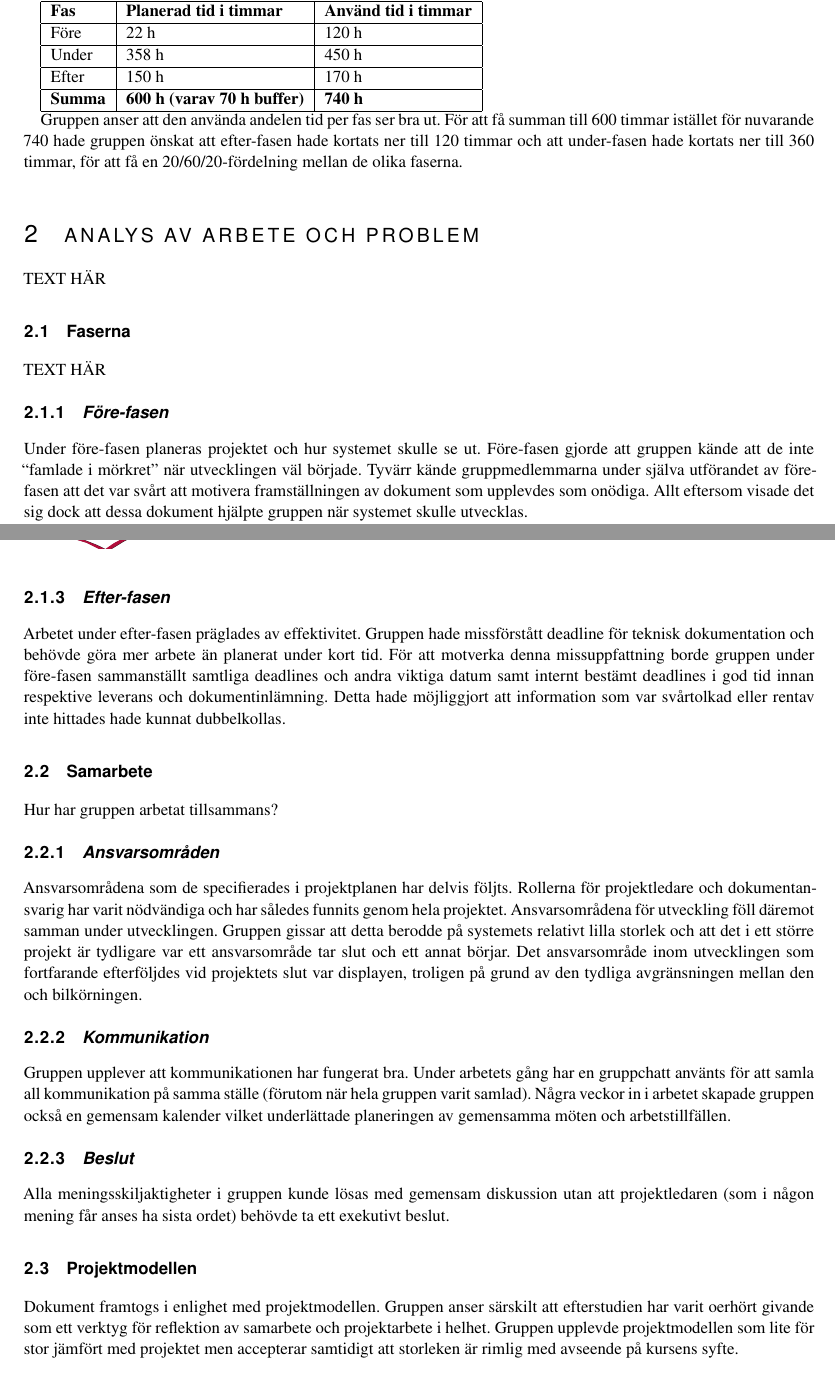
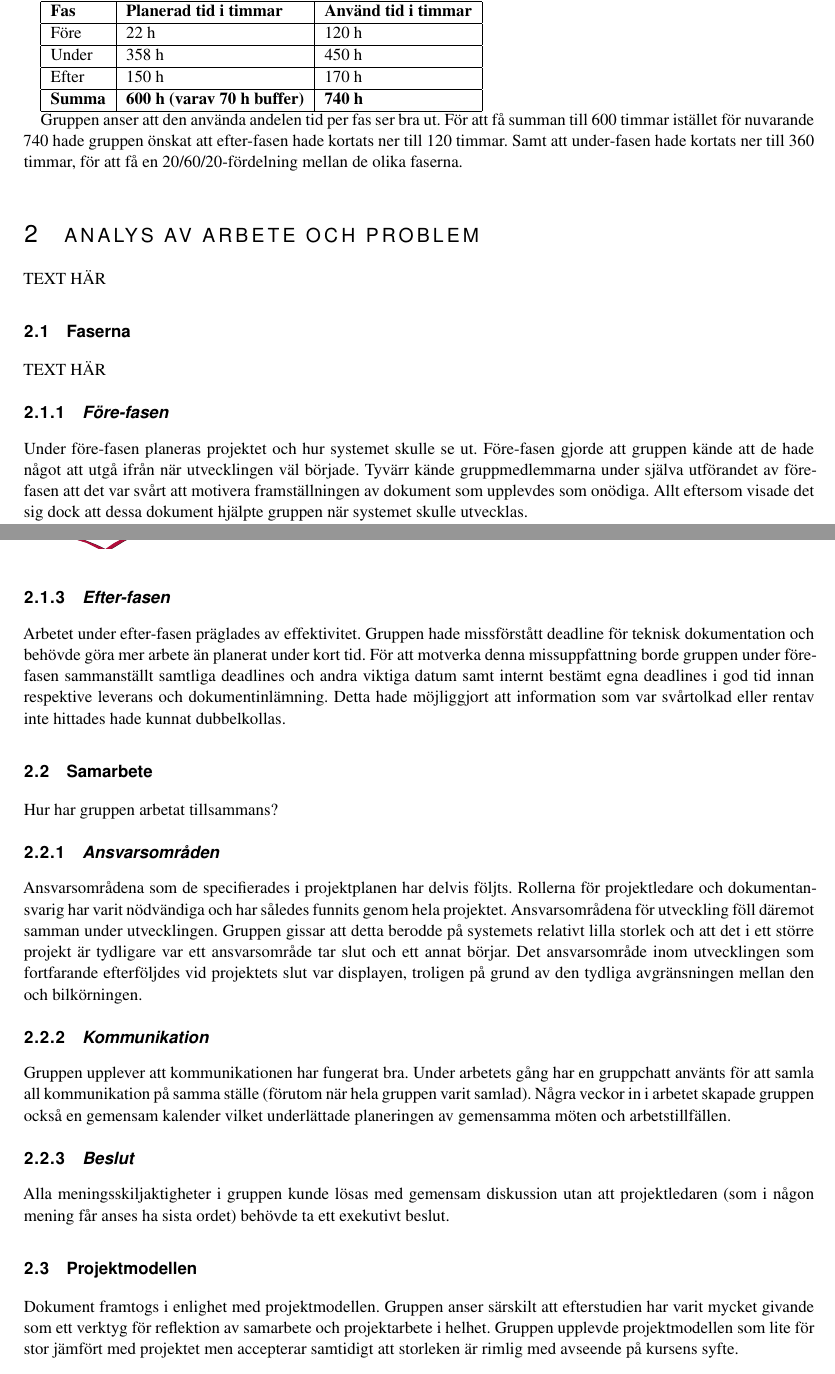
Before and after one commit to sornas/tfyy51, a LaTeX document (Dokument/efterstudie/efterstudie.tex): two parts of pages 5 and 6 of 7, joined at a grey line, cut so that both start at the same text. Compiled offline with pdfLaTeX.

Commit message:
Ändrade smågrejer i efterstudien

```diff
--- a/Dokument/efterstudie/efterstudie.tex
+++ b/Dokument/efterstudie/efterstudie.tex
@@ -10,7 +10,7 @@
 \title{Efterstudie}
 \author{Yc4}
 \date{\today}
-\version{0.0}
+\version{0.1	}
 
 \reviewed{}{}
 \approved{}{}
@@ -118,7 +118,7 @@ utvecklingen.
 
 Gruppen anser att den använda andelen tid per fas ser bra ut. För att få summan
 till 600 timmar istället för nuvarande 740 hade gruppen önskat att efter-fasen
-hade kortats ner till 120 timmar och att under-fasen hade kortats ner till 360
+hade kortats ner till 120 timmar. Samt att under-fasen hade kortats ner till 360
 timmar, för att få en 20/60/20-fördelning mellan de olika faserna.
 
 \section{Analys av arbete och problem}
@@ -132,7 +132,7 @@ TEXT HÄR
 \subsubsection{Före-fasen}
 
 Under före-fasen planeras projektet och hur systemet skulle se ut. Före-fasen
-gjorde att gruppen kände att de inte ``famlade i mörkret'' när utvecklingen väl
+gjorde att gruppen kände att de hade något att utgå ifrån när utvecklingen väl
 började. Tyvärr kände gruppmedlemmarna under själva utförandet av före-fasen att
 det var svårt att motivera framställningen av dokument som upplevdes som
 onödiga. Allt eftersom visade det sig dock att dessa dokument hjälpte gruppen
@@ -163,7 +163,7 @@ Arbetet under efter-fasen präglades av effektivitet. Gruppen hade missförståt
 deadline för teknisk dokumentation och behövde göra mer arbete än planerat under
 kort tid. För att motverka denna missuppfattning borde gruppen under
 före-fasen sammanställt samtliga deadlines och andra viktiga datum samt internt
-bestämt deadlines i god tid innan respektive leverans och dokumentinlämning.
+bestämt egna deadlines i god tid innan respektive leverans och dokumentinlämning.
 Detta hade möjliggjort att information som var svårtolkad eller rentav inte
 hittades hade kunnat dubbelkollas.
 
@@ -199,7 +199,7 @@ exekutivt beslut.
 \subsection{Projektmodellen}
 
 Dokument framtogs i enlighet med projektmodellen. Gruppen anser särskilt att
-efterstudien har varit oerhört givande som ett verktyg för reflektion av
+efterstudien har varit mycket givande som ett verktyg för reflektion av
 samarbete och projektarbete i helhet. Gruppen upplevde projektmodellen som lite
 för stor jämfört med projektet men accepterar samtidigt att storleken är rimlig
 med avseende på kursens syfte.
```
Also changed, not shown: Dokument/efterstudie/efterstudie.tex (2 more changed lines).
